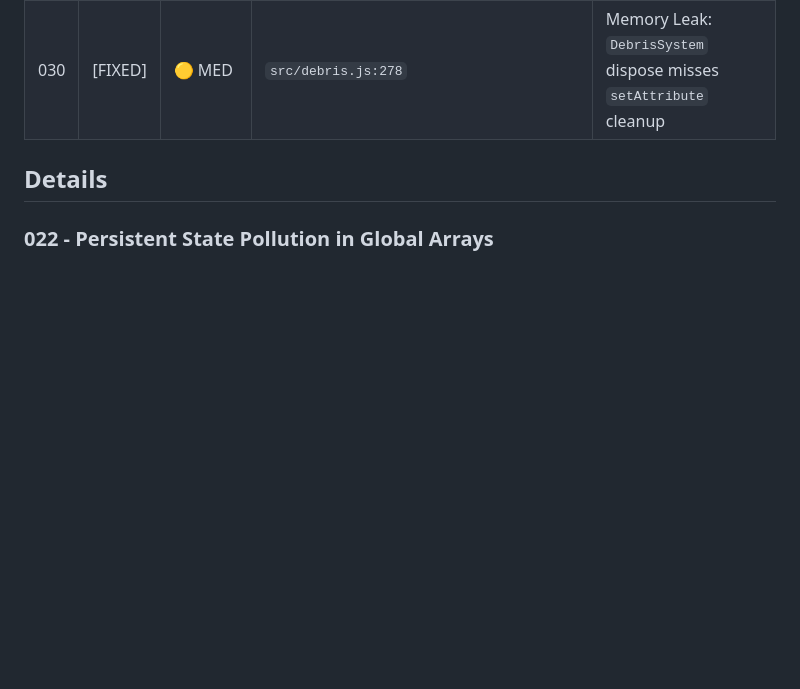
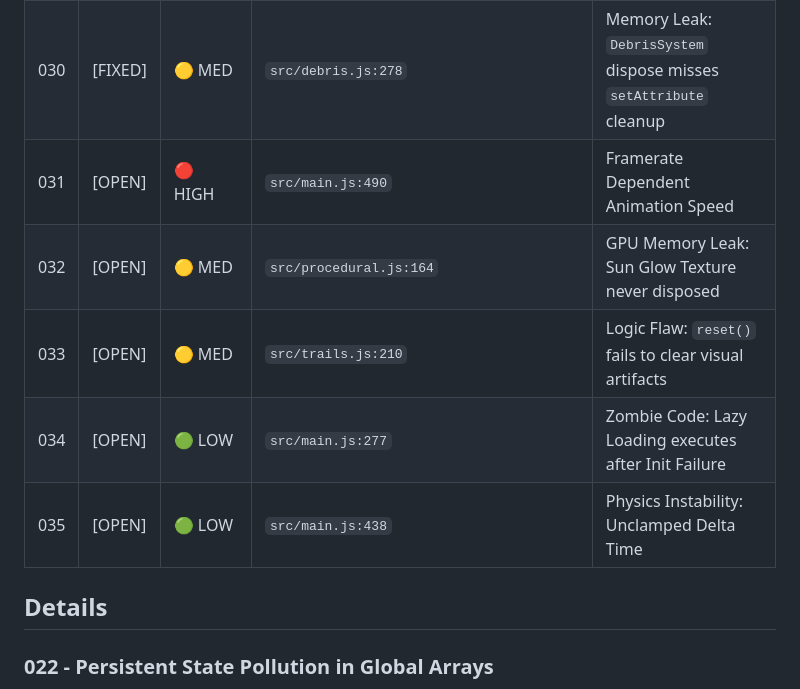
Before and after one commit to therealsahil19/Solar-Sim, a Markdown page: hunted.md, the part around one of its changes. Rendered like a GitHub page; blank space fills up the shorter version.

```diff
--- a/hunted.md
+++ b/hunted.md
@@ -32,6 +32,11 @@
 | 028| [FIXED] | 🟡 MED   | `src/components/NavigationSidebar.js:47` | Memory Leak: `NavigationSidebar` lacks `dispose()` in `init` |
 | 029| [FIXED] | 🟢 LOW   | `src/trails.js:155` | Logic Flaw: `TrailManager` head update without validation |
 | 030| [FIXED] | 🟡 MED   | `src/debris.js:278` | Memory Leak: `DebrisSystem` dispose misses `setAttribute` cleanup |
+| 031| [OPEN] | 🔴 HIGH  | `src/main.js:490` | Framerate Dependent Animation Speed |
+| 032| [OPEN] | 🟡 MED   | `src/procedural.js:164` | GPU Memory Leak: Sun Glow Texture never disposed |
+| 033| [OPEN] | 🟡 MED   | `src/trails.js:210` | Logic Flaw: `reset()` fails to clear visual artifacts |
+| 034| [OPEN] | 🟢 LOW   | `src/main.js:277` | Zombie Code: Lazy Loading executes after Init Failure |
+| 035| [OPEN] | 🟢 LOW   | `src/main.js:438` | Physics Instability: Unclamped Delta Time |
 
 ## Details
 
```
Also changed, not shown: other parts of hunted.md (+50 -0 lines).
